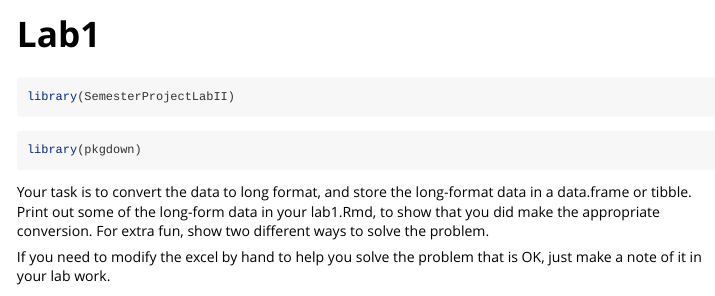
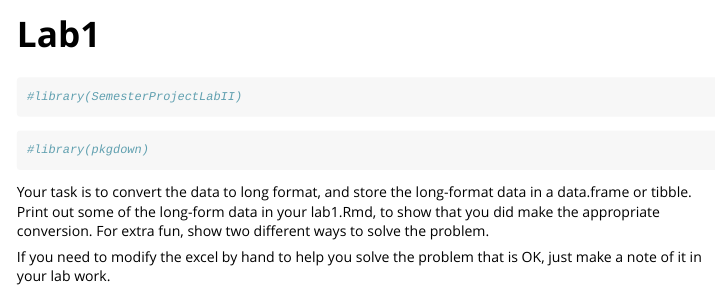
Before and after one commit to AmandaPMurphy/SemesterProjectLabII, an R Markdown document (vignettes/Lab1.Rmd): the page in a window 1100 px wide, from its top. Rendered offline with R 4.5, knitr and Pandoc, with nearby package versions.

Commit message:
help from crump

````diff
--- a/vignettes/Lab1.Rmd
+++ b/vignettes/Lab1.Rmd
@@ -15,13 +15,13 @@ knitr::opts_chunk$set(
 ```
 
 ```{r setup}
-library(SemesterProjectLabII)
+#library(SemesterProjectLabII)
 ```
 
 
 
 ```{r}
-library(pkgdown)
+#library(pkgdown)
 ```
 
 Your task is to convert the data to long format, and store the long-format data in a data.frame or tibble. Print out some of the long-form data in your lab1.Rmd, to show that you did make the appropriate conversion. For extra fun, show two different ways to solve the problem.
````
Also changed, not shown: vignettes/Lab 3.Rmd (+2 -5 lines), vignettes/Lab2.Rmd (+1 -1 lines), docs/pkgdown.yml, 2 other files.
